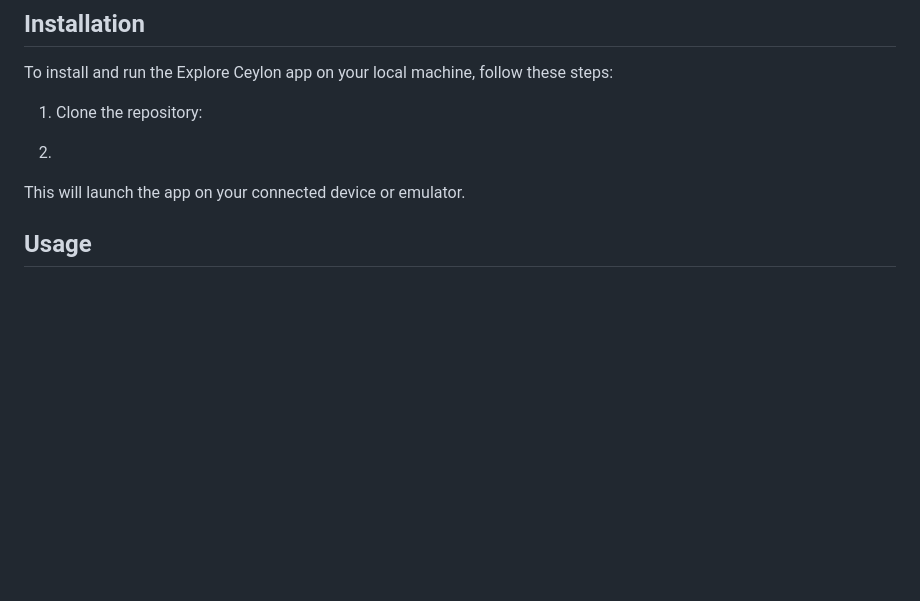
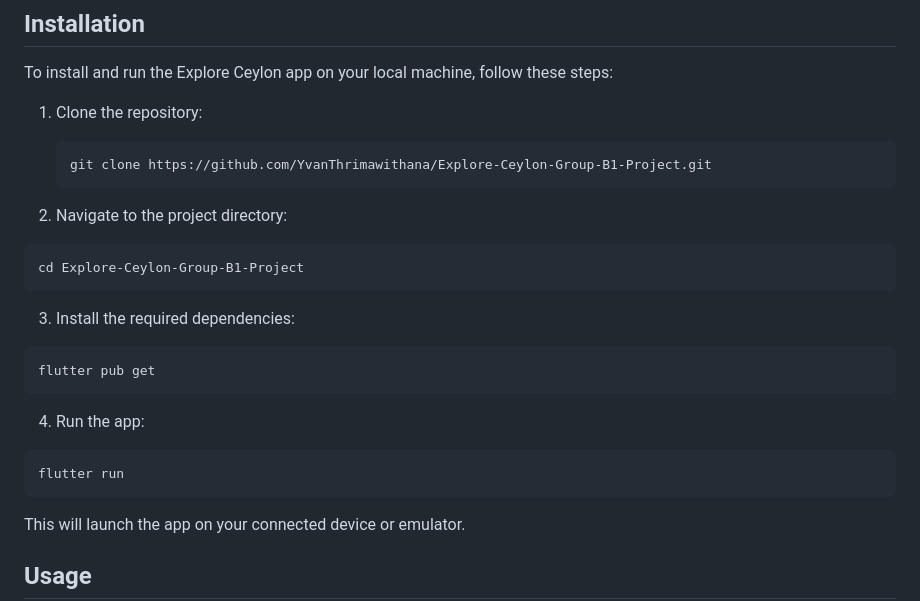
Before and after one commit to KDissanayake/Explore-Ceylon-Group-B1-Project, a Markdown page: README.md, the part around one of its changes. Drawn GitHub-style; blank space fills up the shorter version.

````diff
--- a/README.md
+++ b/README.md
@@ -55,7 +56,31 @@ To install and run the Explore Ceylon app on your local machine, follow these st
 
 1. Clone the repository:
 
-2.
+   ```
+   git clone https://github.com/YvanThrimawithana/Explore-Ceylon-Group-B1-Project.git
+   ```
+
+
+2. Navigate to the project directory:
+
+```
+cd Explore-Ceylon-Group-B1-Project
+```
+
+3. Install the required dependencies:
+
+```
+flutter pub get
+```
+
+
+4. Run the app:
+
+```
+flutter run
+```
+
+
 This will launch the app on your connected device or emulator.
 
 ## Usage
````
Also changed, not shown: other parts of README.md (+3 -2 lines).
